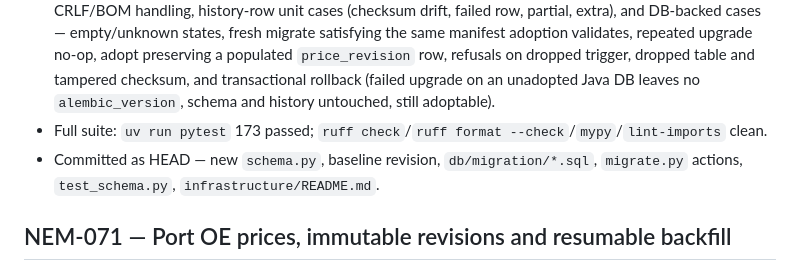
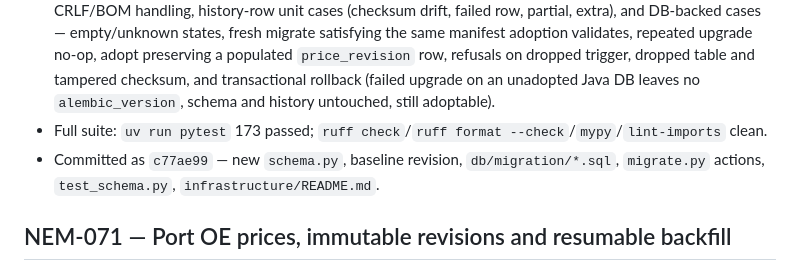
Before and after one commit to ryanzzzdev/nemlab, a Markdown page: docs/project/backlog.md, the part around the change. GitHub-like rendering.

Commit message:
Record NEM-070 checkpoint commit reference
Generated with [Devin](https://devin.ai)

Co-Authored-By: Devin <158243242+devin-ai-integration[bot]@users.noreply.github.com>

```diff
--- a/docs/project/backlog.md
+++ b/docs/project/backlog.md
@@ -1930,7 +1930,7 @@ Support both empty databases and validated populated Java database clones withou
 - Verified on real PostgreSQL 18.6 (`postgres:18.6-alpine`, compose service + scratch container): Java `migrate` output adopted end-to-end via the CLI (`check` → `adopt` → `alembic_version` = baseline, 3 history rows intact); fresh empty DB `migrate` produced all 11 tables, 6 triggers, 3 functions, indexes — identical manifest to the Java schema.
 - `infrastructure/tests/test_schema.py` (20 tests): pinned checksums vs packaged + reference-tree bytes, CRLF/BOM handling, history-row unit cases (checksum drift, failed row, partial, extra), and DB-backed cases — empty/unknown states, fresh migrate satisfying the same manifest adoption validates, repeated upgrade no-op, adopt preserving a populated `price_revision` row, refusals on dropped trigger, dropped table and tampered checksum, and transactional rollback (failed upgrade on an unadopted Java DB leaves no `alembic_version`, schema and history untouched, still adoptable).
 - Full suite: `uv run pytest` 173 passed; `ruff check`/`ruff format --check`/`mypy`/`lint-imports` clean.
-- Committed as HEAD — new `schema.py`, baseline revision, `db/migration/*.sql`, `migrate.py` actions, `test_schema.py`, `infrastructure/README.md`.
+- Committed as `c77ae99` — new `schema.py`, baseline revision, `db/migration/*.sql`, `migrate.py` actions, `test_schema.py`, `infrastructure/README.md`.
 
 <a id="nem-071"></a>
 
```
Also changed, not shown: 1 other file.
